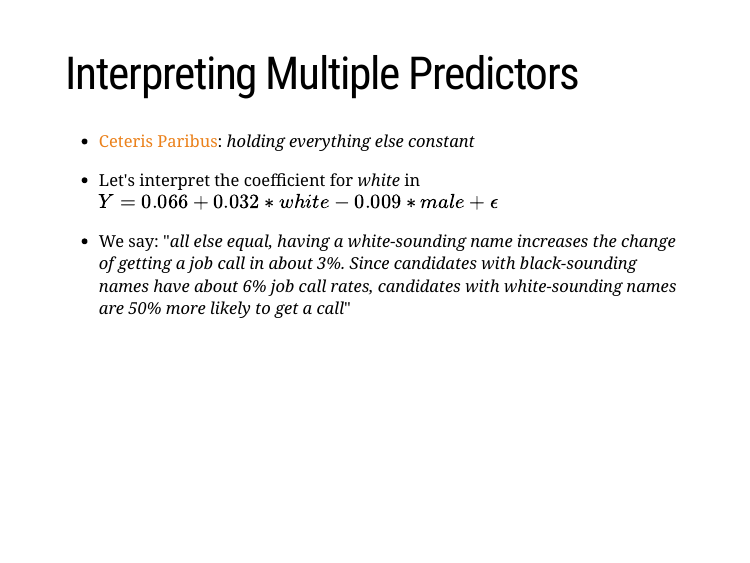
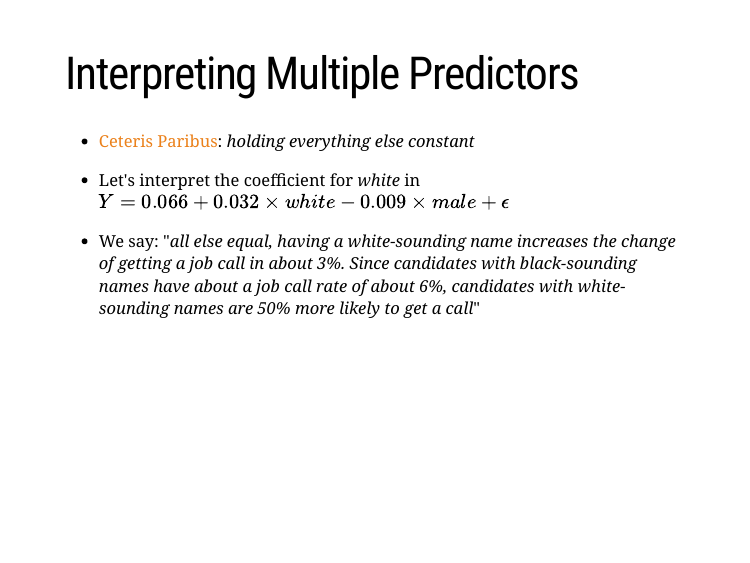
Before and after one commit to pols1600/pols1600.github.io, an R Markdown document (slides/week07c/week07c.Rmd): page 16 of 23. The pictures show the slides in the output file slides/week07c/week07c.html that the author committed with the source; the slides are laid out offline by our stand-in for remark.js, each with all of its steps uncovered, in fonts that may differ from those the slides ask for, and without slide numbers, shadows or browser add-ons; a font, style sheet, LaTeX package, included part or bibliography that could not be used is replaced or left out.

Commit message:
Add files via upload

```diff
--- a/slides/week07c/week07c.Rmd
+++ b/slides/week07c/week07c.Rmd
@@ -267,9 +267,9 @@ model3
 .font150[
 * .orange[Ceteris Paribus]: _holding everything else constant_
 
-* Let's interpret the coefficient for _white_ in $Y = 0.066 + 0.032*white - 0.009*male + \epsilon$
+* Let's interpret the coefficient for _white_ in $Y = 0.066 + 0.032 \times white - 0.009 \times male + \epsilon$
 
-* We say: "_all else equal, having a white-sounding name increases the change of getting a job call in about 3%. Since candidates with black-sounding names have about 6% job call rates, candidates with white-sounding names are 50% more likely to get a call_"
+* We say: "_all else equal, having a white-sounding name increases the change of getting a job call in about 3%. Since candidates with black-sounding names have about a job call rate of about 6%, candidates with white-sounding names are 50% more likely to get a call_"
 ]
 
 ---
```
Also changed, not shown: slides/week07c/week07c.html.
